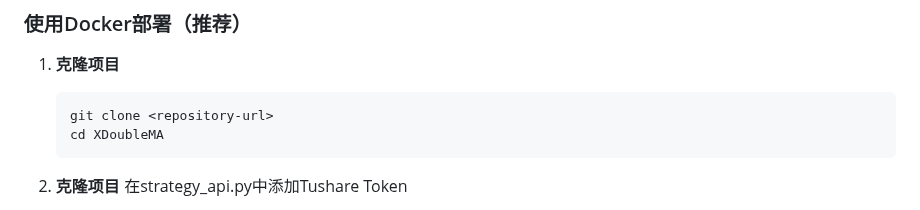
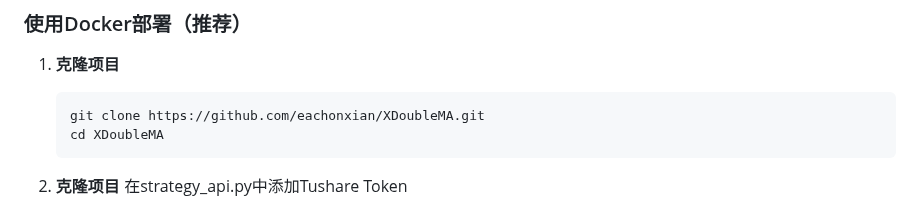
Before and after one commit to eachonxian/XDoubleMA, a Markdown page: README.md, the part around the change. Drawn GitHub-style.

````diff
--- a/README.md
+++ b/README.md
@@ -17,7 +17,7 @@
 
 1. **克隆项目**
    ```bash
-   git clone <repository-url>
+   git clone https://github.com/eachonxian/XDoubleMA.git
    cd XDoubleMA
    ```
 
````
